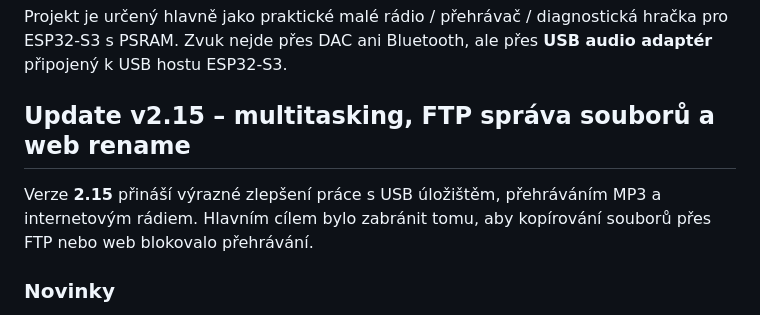
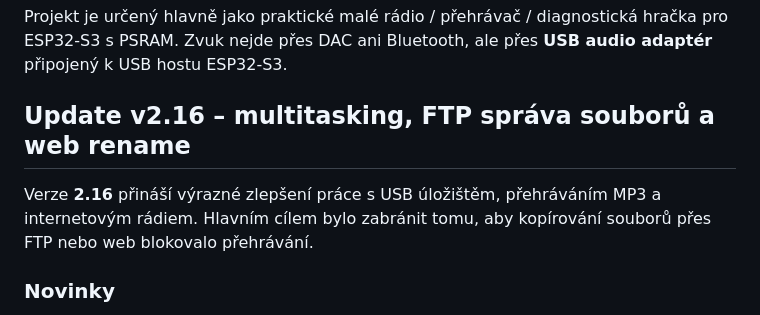
Before and after one commit to justich1/ESP32-S3-USB-Web-Radio, a Markdown page: README.md, the part around the change. Drawn GitHub-style.

```diff
--- a/README.md
+++ b/README.md
@@ -8,9 +8,9 @@ Internetové rádio a jednoduchý webový MP3 přehrávač pro **ESP32-S3** s US
 
 Projekt je určený hlavně jako praktické malé rádio / přehrávač / diagnostická hračka pro ESP32-S3 s PSRAM. Zvuk nejde přes DAC ani Bluetooth, ale přes **USB audio adaptér** připojený k USB hostu ESP32-S3.
 
-## Update v2.15 – multitasking, FTP správa souborů a web rename
+## Update v2.16 – multitasking, FTP správa souborů a web rename
 
-Verze **2.15** přináší výrazné zlepšení práce s USB úložištěm, přehráváním MP3 a internetovým rádiem. Hlavním cílem bylo zabránit tomu, aby kopírování souborů přes FTP nebo web blokovalo přehrávání.
+Verze **2.16** přináší výrazné zlepšení práce s USB úložištěm, přehráváním MP3 a internetovým rádiem. Hlavním cílem bylo zabránit tomu, aby kopírování souborů přes FTP nebo web blokovalo přehrávání.
 
 ### Novinky
 
```
